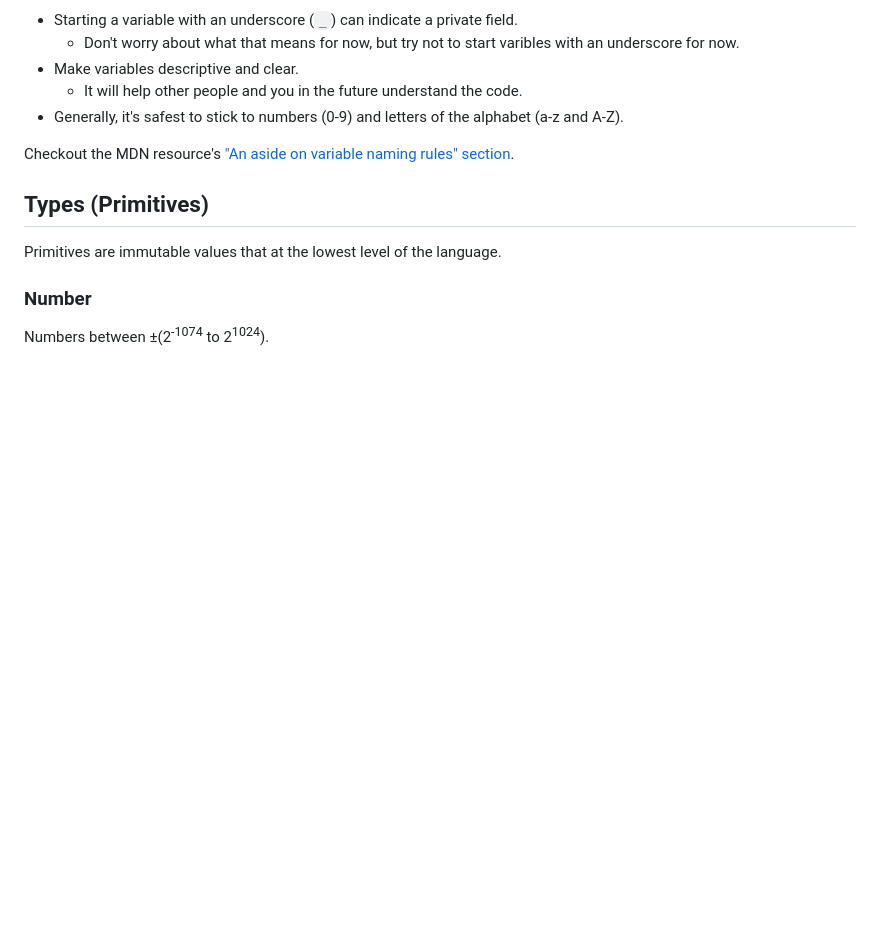
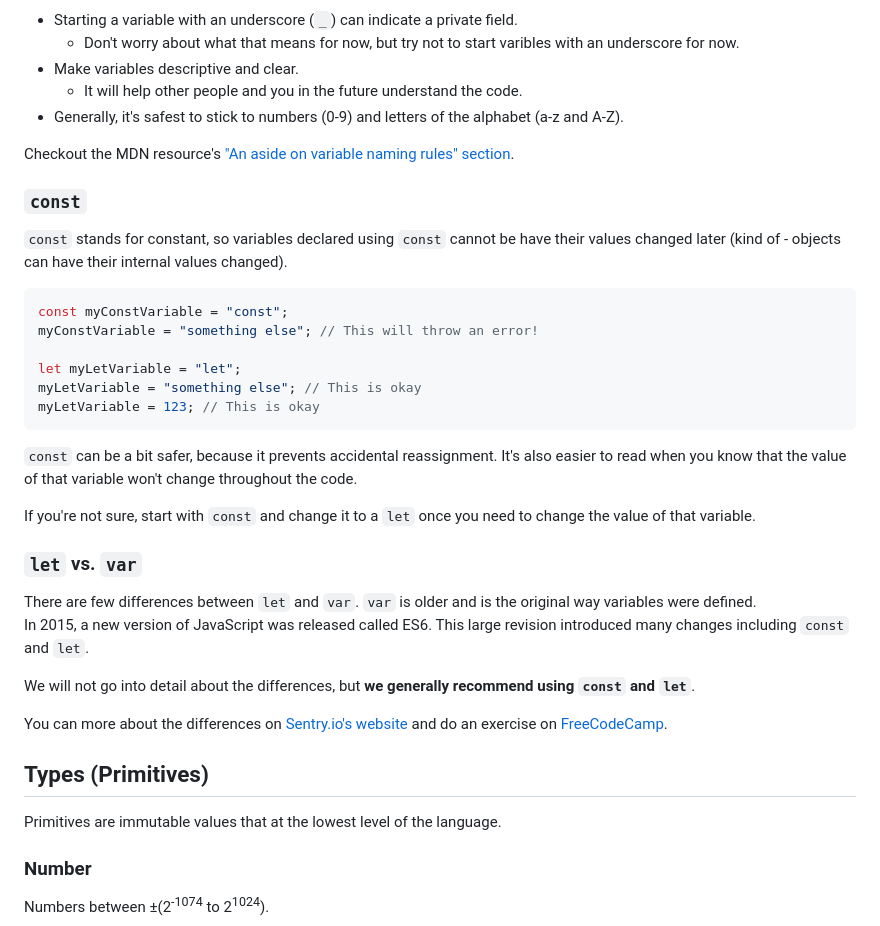
Before and after one commit to k3ntako/High-School-Internship, a Markdown page: JavaScript/1. JavaScript (Comments, Variables, Types).md, the part around one of its changes. Drawn GitHub-style; blank space fills up the shorter version.

````diff
--- a/JavaScript/JavaScript.md
+++ b/JavaScript/1. JavaScript (Comments, Variables, Types).md
@@ -159,6 +140,32 @@ Other conventions:
 
 Checkout the MDN resource's ["An aside on variable naming rules" section](https://developer.mozilla.org/en-US/docs/Learn/JavaScript/First_steps/Variables#an_aside_on_variable_naming_rules).
 
+### `const`
+
+`const` stands for constant, so variables declared using `const` cannot be have their values changed later (kind of - objects can have their internal values changed).
+
+```javascript
+const myConstVariable = "const";
+myConstVariable = "something else"; // This will throw an error!
+
+let myLetVariable = "let";
+myLetVariable = "something else"; // This is okay
+myLetVariable = 123; // This is okay
+```
+
+`const` can be a bit safer, because it prevents accidental reassignment. It's also easier to read when you know that the value of that variable won't change throughout the code.
+
+If you're not sure, start with `const` and change it to a `let` once you need to change the value of that variable.
+
+### `let` vs. `var`
+
+There are few differences between `let` and `var`. `var` is older and is the original way variables were defined.
+In 2015, a new version of JavaScript was released called ES6. This large revision introduced many changes including `const` and `let`.
+
+We will not go into detail about the differences, but **we generally recommend using `const` and `let`**.
+
+You can more about the differences on [Sentry.io's website](https://sentry.io/answers/difference-between-let-and-var-in-javascript) and do an exercise on [FreeCodeCamp](https://www.freecodecamp.org/learn/javascript-algorithms-and-data-structures/basic-javascript/explore-differences-between-the-var-and-let-keywords).
+
 ## Types (Primitives)
 
 Primitives are immutable values that at the lowest level of the language.
````
Also changed, not shown: other parts of JavaScript/1. JavaScript (Comments, Variables, Types).md (+42 -108 lines).
